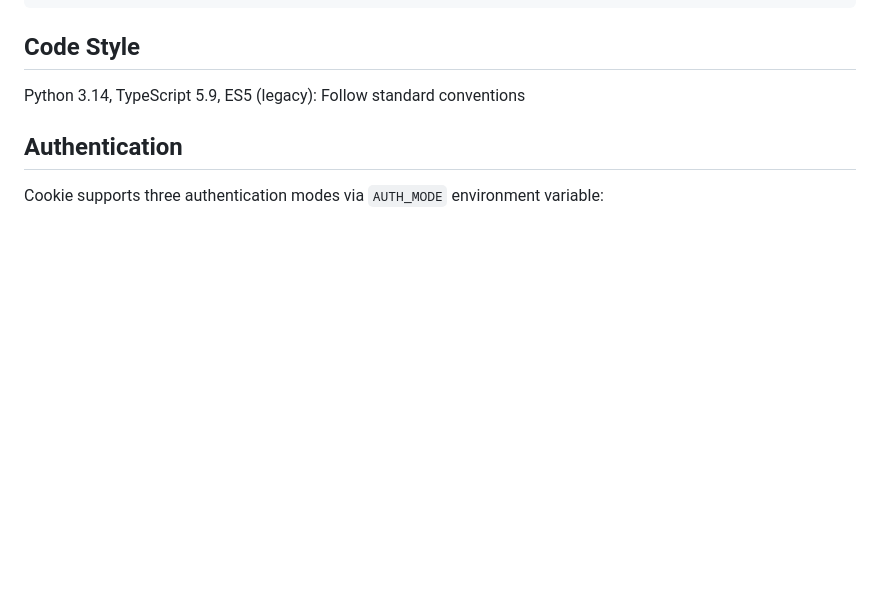
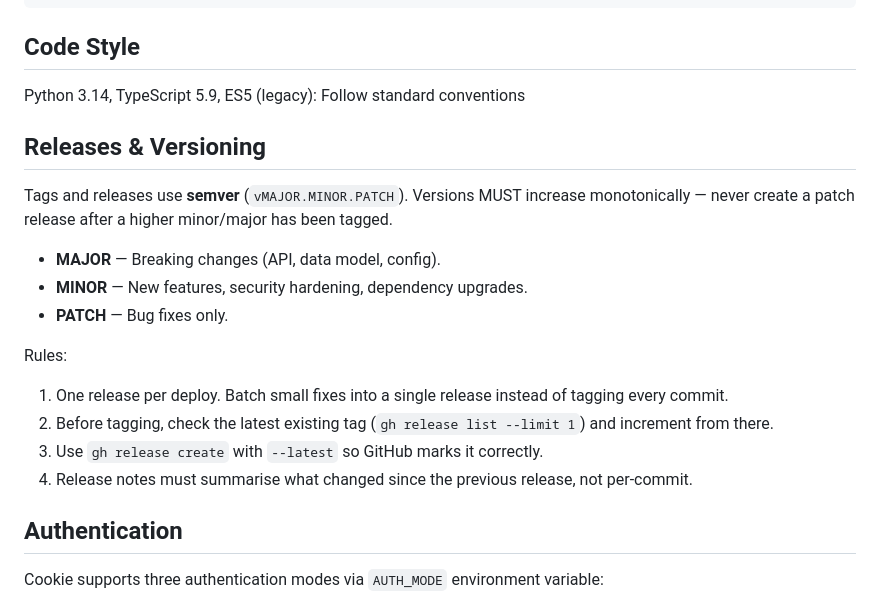
Before and after one commit to matthewdeaves/cookie, a Markdown page: CLAUDE.md, the part around the change. Rendered like a GitHub page; blank space fills up the shorter version.

Commit message:
docs: Add versioning rules to CLAUDE.md
Co-Authored-By: Claude Opus 4.6 (1M context) <noreply@anthropic.com>

```diff
--- a/CLAUDE.md
+++ b/CLAUDE.md
@@ -37,6 +37,20 @@ docker compose exec frontend npm run lint
 ## Code Style
 
 Python 3.14, TypeScript 5.9, ES5 (legacy): Follow standard conventions
+
+## Releases & Versioning
+
+Tags and releases use **semver** (`vMAJOR.MINOR.PATCH`). Versions MUST increase monotonically — never create a patch release after a higher minor/major has been tagged.
+
+- **MAJOR** — Breaking changes (API, data model, config).
+- **MINOR** — New features, security hardening, dependency upgrades.
+- **PATCH** — Bug fixes only.
+
+Rules:
+1. One release per deploy. Batch small fixes into a single release instead of tagging every commit.
+2. Before tagging, check the latest existing tag (`gh release list --limit 1`) and increment from there.
+3. Use `gh release create` with `--latest` so GitHub marks it correctly.
+4. Release notes must summarise what changed since the previous release, not per-commit.
 
 ## Authentication
 
```
